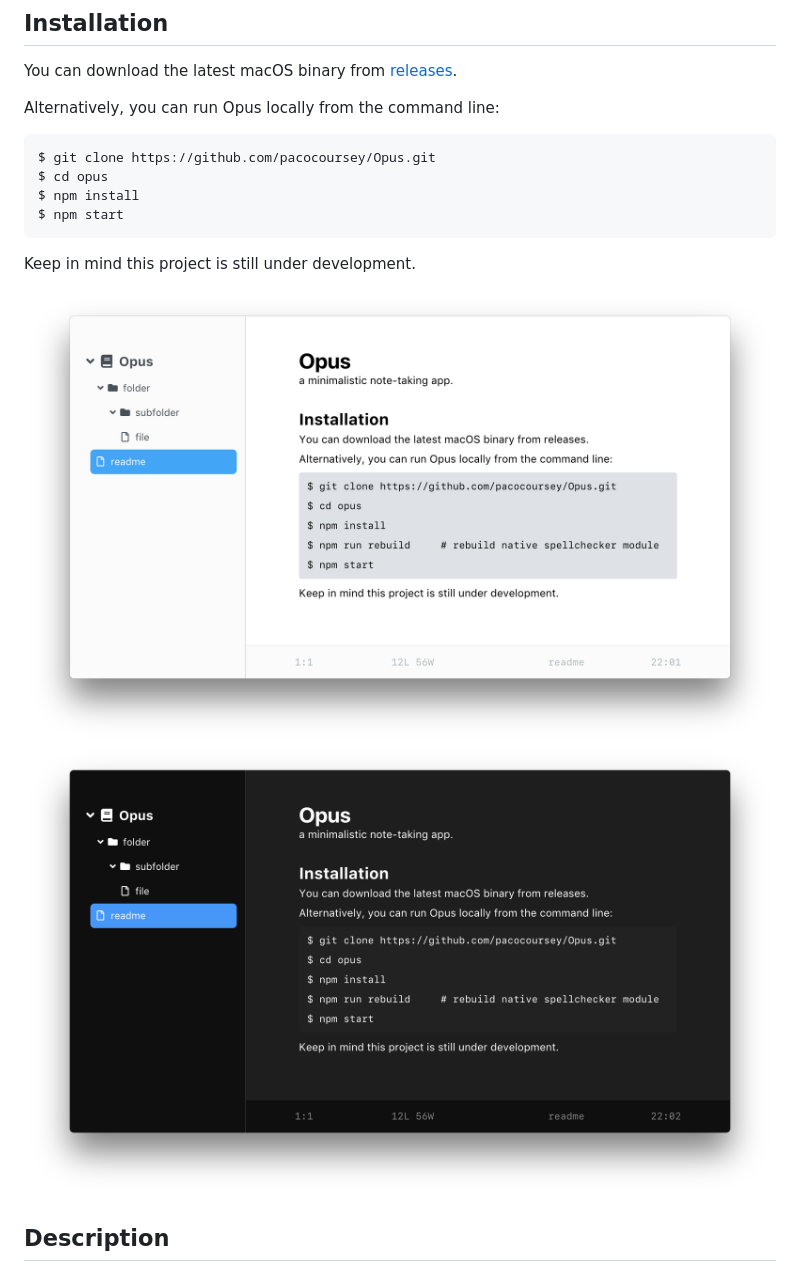
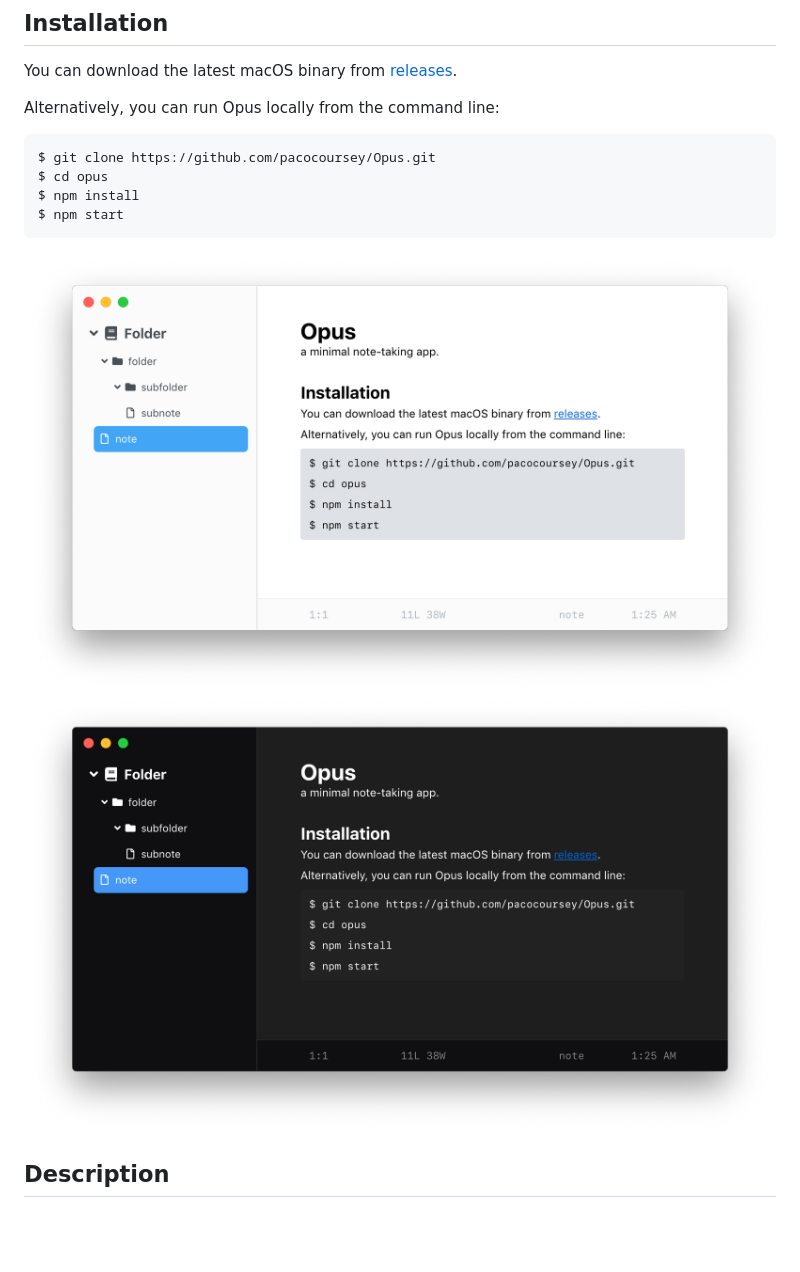
Before and after one commit to pacocoursey/Opus, a Markdown page: README.md, the part around the change. GitHub-like rendering; pictures changed too: assets/screenshot-dark.png, assets/screenshot-light.png; blank space fills up the shorter version.

Commit message:
update screenshots, update readme

````diff
--- a/README.md
+++ b/README.md
@@ -18,8 +18,6 @@ $ cd opus
 $ npm install
 $ npm start
 ```
-
-Keep in mind this project is still under development.
 
 ![Opus Light Mode Screenshot](assets/screenshot-light.png)
 ![Opus Dark Mode Screenshot](assets/screenshot-dark.png)
````
